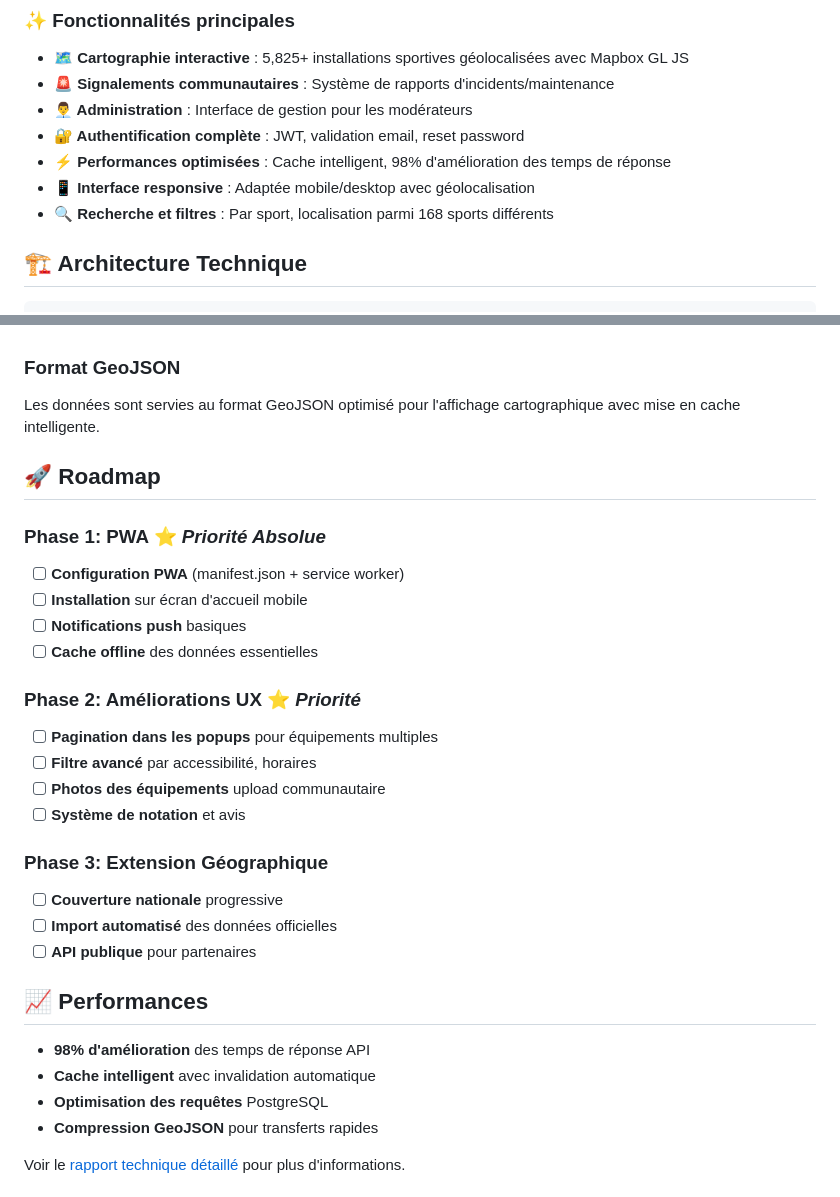
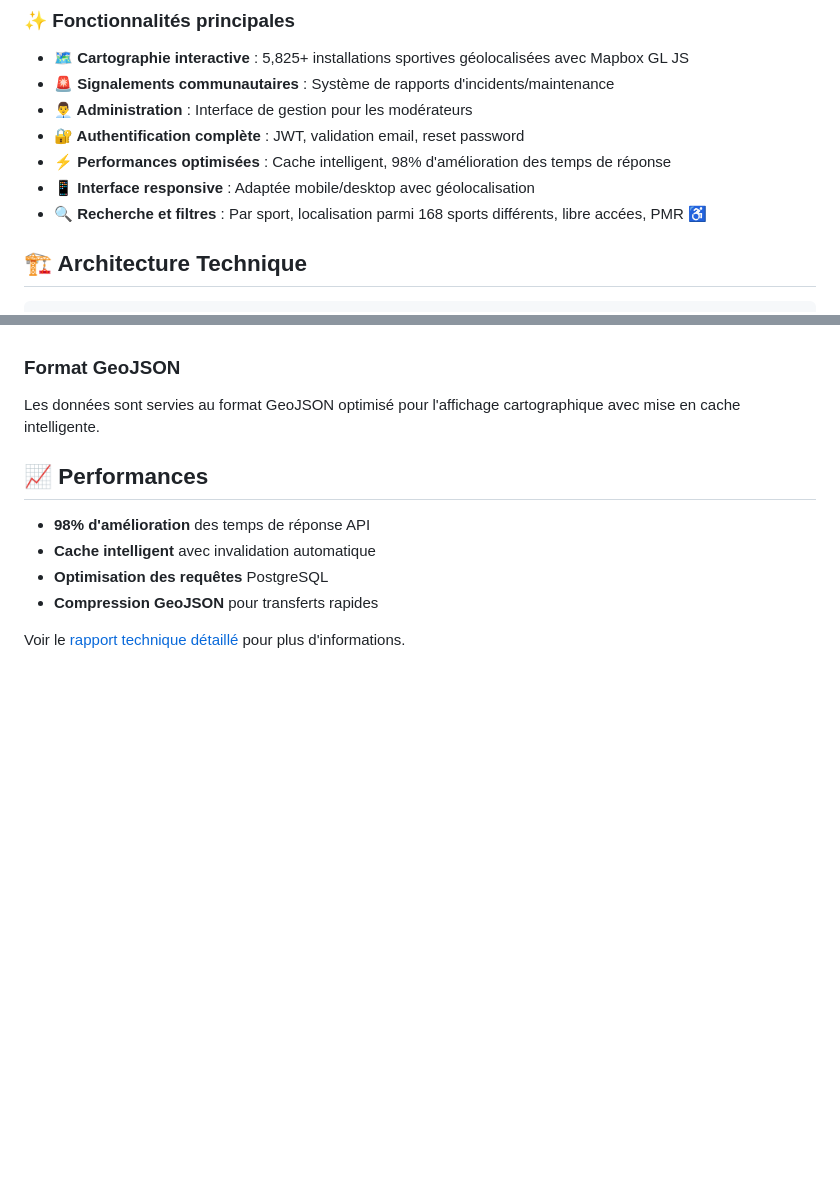
Before and after one commit to Yassine-Fellous/SportMap, a Markdown page: README.md, 2 parts joined by grey strips. GitHub-like rendering; blank space fills up the shorter version.

Commit message:
Enhance search filters and remove roadmap
Added accessibility features to search filters and removed roadmap section.

```diff
--- a/README.md
+++ b/README.md
@@ -20,7 +20,7 @@ SportMap démocratise l'accès au sport en France en créant la première platef
 - **🔐 Authentification complète** : JWT, validation email, reset password
 - **⚡ Performances optimisées** : Cache intelligent, 98% d'amélioration des temps de réponse
 - **📱 Interface responsive** : Adaptée mobile/desktop avec géolocalisation
-- **🔍 Recherche et filtres** : Par sport, localisation parmi 168 sports différents
+- **🔍 Recherche et filtres** : Par sport, localisation parmi 168 sports différents, libre accées, PMR ♿
 
 ## 🏗️ Architecture Technique
 
@@ -172,25 +172,6 @@ npm run dev
 ### Format GeoJSON
 Les données sont servies au format GeoJSON optimisé pour l'affichage cartographique avec mise en cache intelligente.
 
-## 🚀 Roadmap
-
-### Phase 1: PWA ⭐ *Priorité Absolue*
-- [ ] **Configuration PWA** (manifest.json + service worker)
-- [ ] **Installation** sur écran d'accueil mobile
-- [ ] **Notifications push** basiques
-- [ ] **Cache offline** des données essentielles
-
-### Phase 2: Améliorations UX ⭐ *Priorité*
-- [ ] **Pagination dans les popups** pour équipements multiples
-- [ ] **Filtre avancé** par accessibilité, horaires
-- [ ] **Photos des équipements** upload communautaire
-- [ ] **Système de notation** et avis
-
-### Phase 3: Extension Géographique
-- [ ] **Couverture nationale** progressive
-- [ ] **Import automatisé** des données officielles
-- [ ] **API publique** pour partenaires
-
 ## 📈 Performances
 
 - **98% d'amélioration** des temps de réponse API
```
